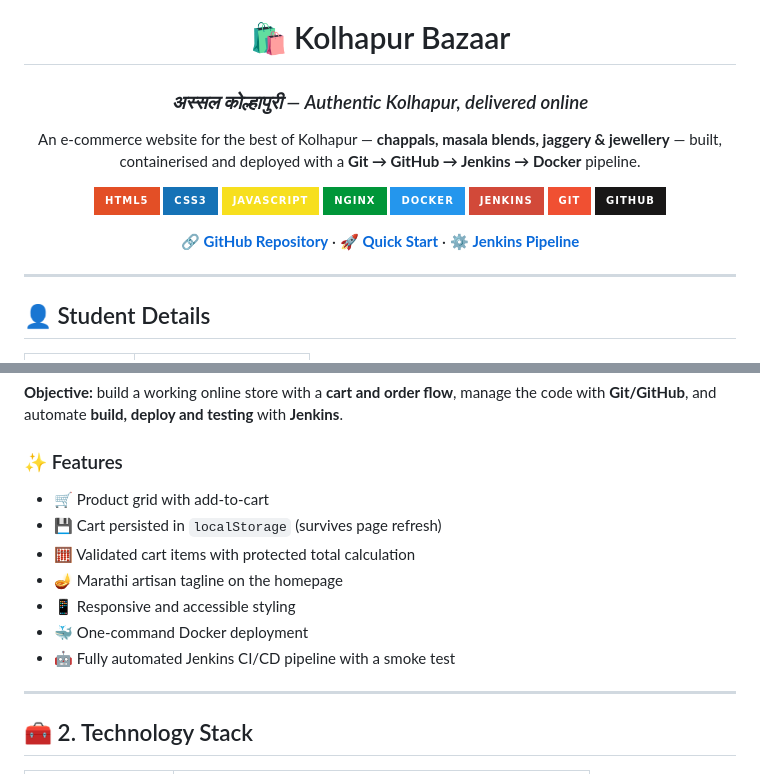
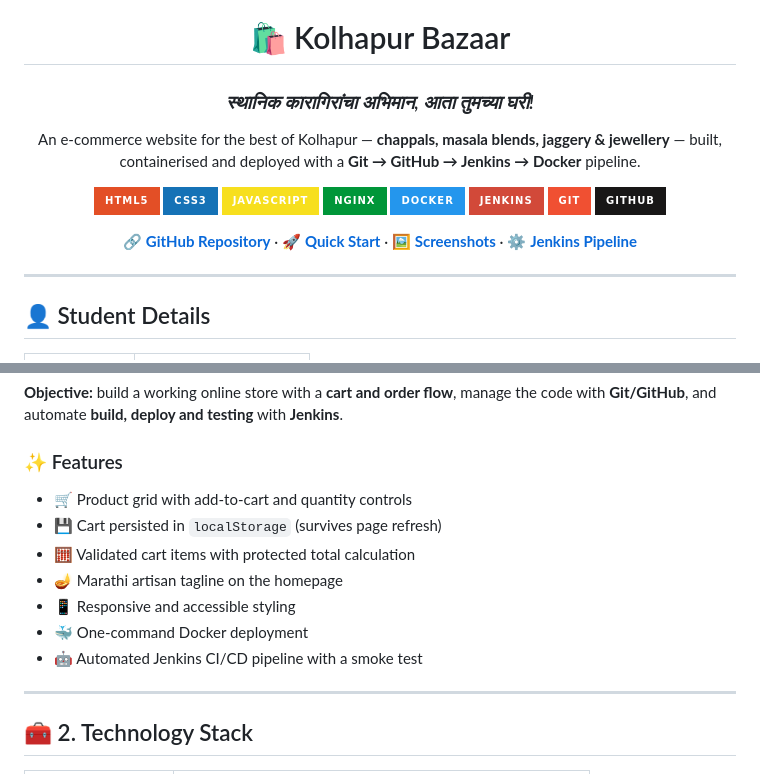
Before and after one commit to MrLegendGS/Kolhapur-Bazaar, a Markdown page: README.md, 2 parts joined by grey strips. Drawn GitHub-style; badges without logos.

```diff
--- a/README.md
+++ b/README.md
@@ -2,7 +2,7 @@
 
 # 🛍️ Kolhapur Bazaar
 
-### *अस्सल कोल्हापुरी — Authentic Kolhapur, delivered online*
+### *स्थानिक कारागिरांचा अभिमान, आता तुमच्या घरी!*
 
 An e-commerce website for the best of Kolhapur — **chappals, masala blends, jaggery & jewellery** — built, containerised and deployed with a **Git → GitHub → Jenkins → Docker** pipeline.
 
@@ -15,7 +15,7 @@ An e-commerce website for the best of Kolhapur — **chappals, masala blends, ja
 ![Git](https://img.shields.io/badge/Git-F05032?style=for-the-badge&logo=git&logoColor=white)
 ![GitHub](https://img.shields.io/badge/GitHub-181717?style=for-the-badge&logo=github&logoColor=white)
 
-[🔗 **GitHub Repository**](https://github.com/MrLegendGS/Kolhapur-Bazaar) · [🚀 **Quick Start**](#-4-how-to-run) · [⚙️ **Jenkins Pipeline**](#-8-jenkins-integration)
+[🔗 **GitHub Repository**](https://github.com/MrLegendGS/Kolhapur-Bazaar) · [🚀 **Quick Start**](#-4-how-to-run) · [🖼️ **Screenshots**](#️-5-website-screenshots) · [⚙️ **Jenkins Pipeline**](#️-8-jenkins-integration)
 
 </div>
 
@@ -57,13 +57,13 @@ An e-commerce website for the best of Kolhapur — **chappals, masala blends, ja
 
 ### ✨ Features
 
-- 🛒 Product grid with add-to-cart
+- 🛒 Product grid with add-to-cart and quantity controls
 - 💾 Cart persisted in `localStorage` (survives page refresh)
 - 🧮 Validated cart items with protected total calculation
 - 🪔 Marathi artisan tagline on the homepage
 - 📱 Responsive and accessible styling
 - 🐳 One-command Docker deployment
-- 🤖 Fully automated Jenkins CI/CD pipeline with a smoke test
+- 🤖 Automated Jenkins CI/CD pipeline with a smoke test
 
 ---
 
```
Also changed, not shown: other parts of README.md (+25 -19 lines).
